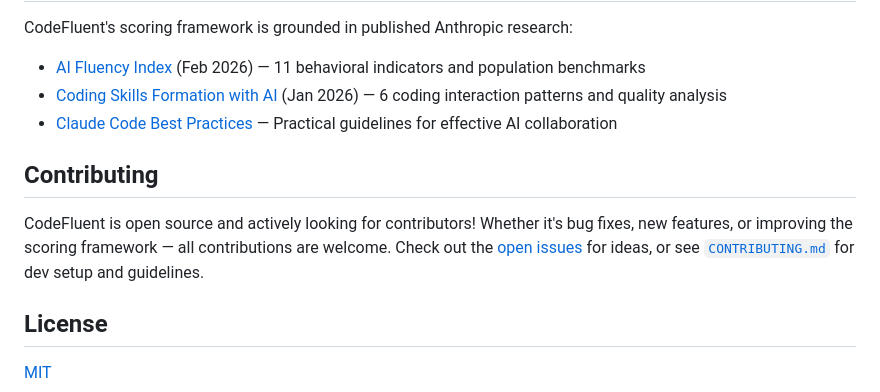
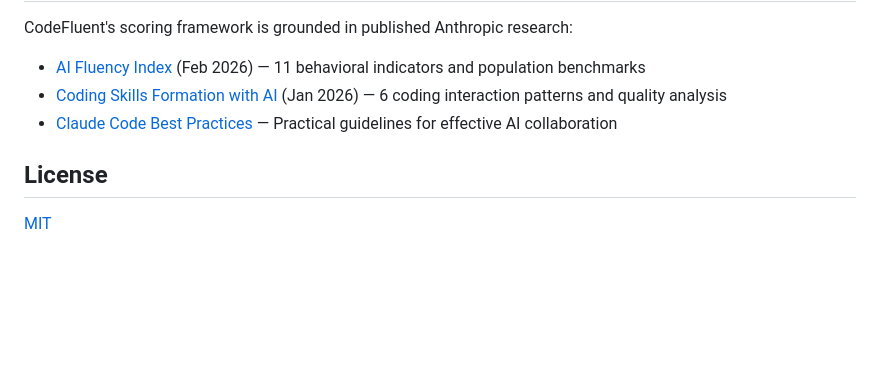
Before and after one commit to frederick-douglas-pearce/codefluent, a Markdown page: vscode-extension/README.md, the part around the change. Rendered like a GitHub page; blank space fills up the shorter version.

```diff
--- a/vscode-extension/README.md
+++ b/vscode-extension/README.md
@@ -121,10 +121,6 @@ CodeFluent's scoring framework is grounded in published Anthropic research:
 - [Coding Skills Formation with AI](https://www.anthropic.com/research/coding-skill-formation) (Jan 2026) — 6 coding interaction patterns and quality analysis
 - [Claude Code Best Practices](https://www.anthropic.com/research/claude-code-best-practices) — Practical guidelines for effective AI collaboration
 
-## Contributing
-
-CodeFluent is open source and actively looking for contributors! Whether it's bug fixes, new features, or improving the scoring framework — all contributions are welcome. Check out the [open issues](https://github.com/frederick-douglas-pearce/codefluent/issues) for ideas, or see [`CONTRIBUTING.md`](https://github.com/frederick-douglas-pearce/codefluent/blob/main/CONTRIBUTING.md) for dev setup and guidelines.
-
 ## License
 
 [MIT](../LICENSE)
```
